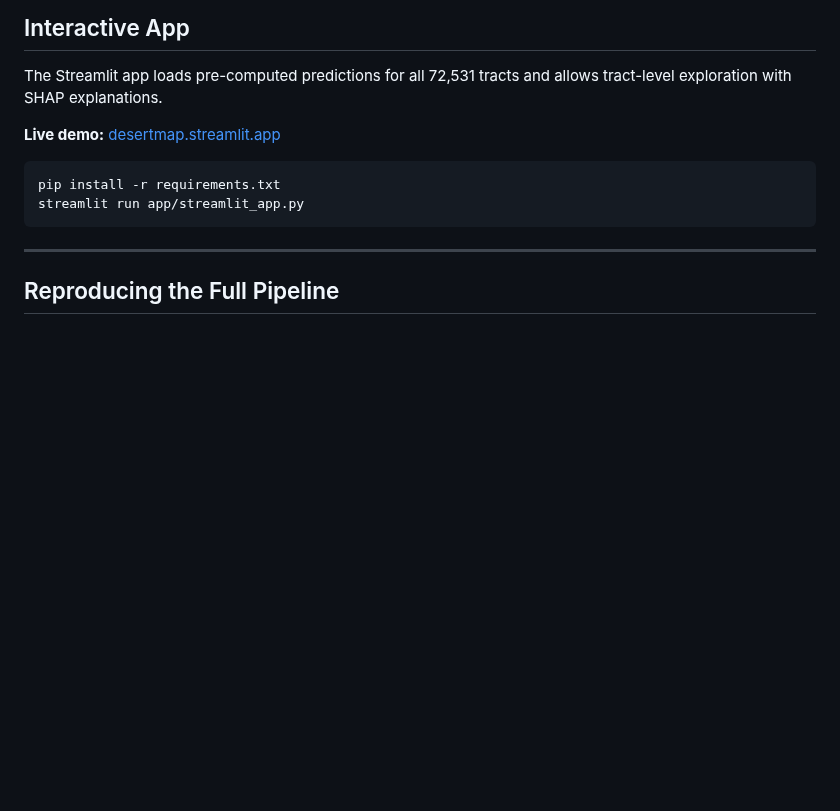
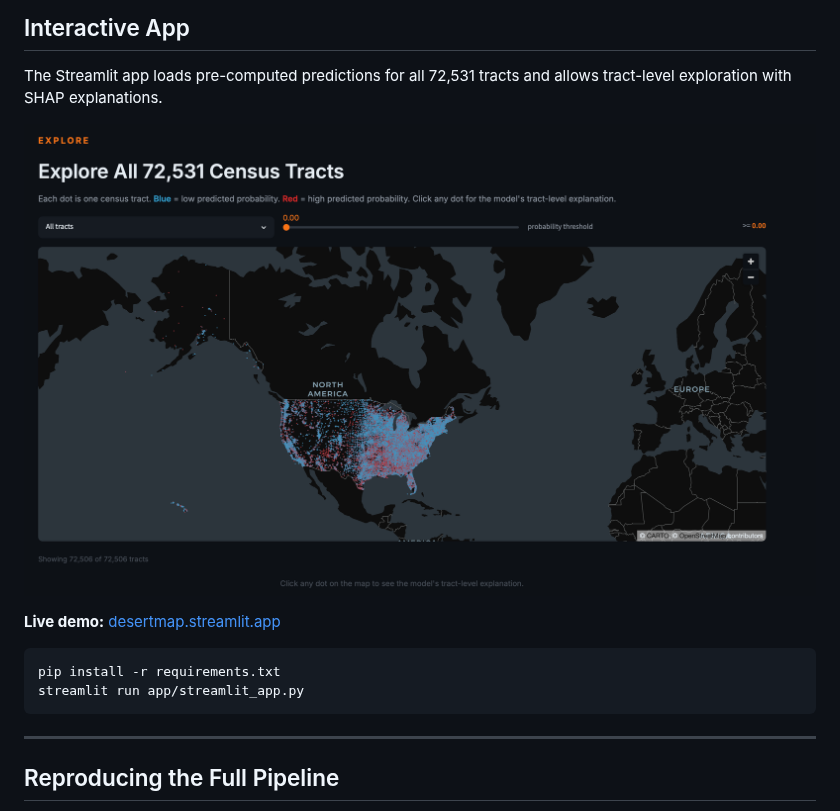
Before and after one commit to Morgan971-pixel/desertmap, a Markdown page: README.md, the part around the change. Rendered like a GitHub page; pictures changed too: outputs/figures/app_map_preview.png (added); blank space fills up the shorter version.

Commit message:
add live map screenshot to README

````diff
--- a/README.md
+++ b/README.md
@@ -96,6 +96,8 @@ The HOLC crosswalk (Mapping Inequality v3, Nelson et al. 2023) maps 1930s neighb
 
 The Streamlit app loads pre-computed predictions for all 72,531 tracts and allows tract-level exploration with SHAP explanations.
 
+![DesertMap interactive map — 72,531 U.S. census tracts colored by predicted food desert probability](outputs/figures/app_map_preview.png)
+
 **Live demo:** [desertmap.streamlit.app](https://desertmap.streamlit.app)
 
 ```bash
````
